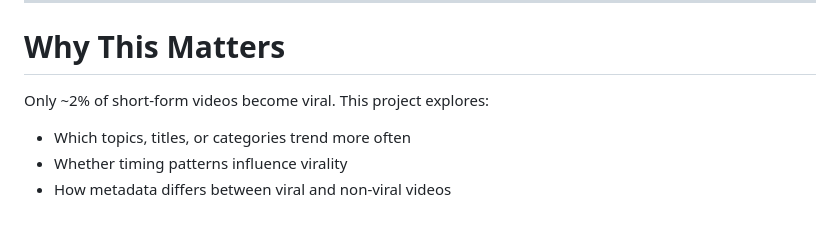
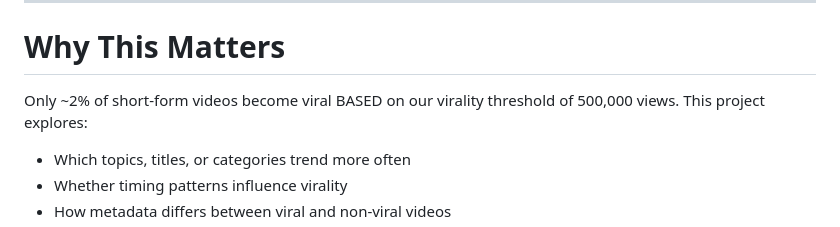
Before and after one commit to gbhandarwar3/DataWranglingFinalProject, a Markdown page: README.md, the part around the change. Rendered like a GitHub page.

```diff
--- a/README.md
+++ b/README.md
@@ -39,7 +39,7 @@ All modeling intentionally avoids post-upload metrics (likes, watch retention) t
 
 # Why This Matters
 
-Only ~2% of short-form videos become viral. This project explores:
+Only ~2% of short-form videos become viral BASED on our virality threshold of 500,000 views. This project explores:
 
 - Which topics, titles, or categories trend more often
 - Whether timing patterns influence virality
```
